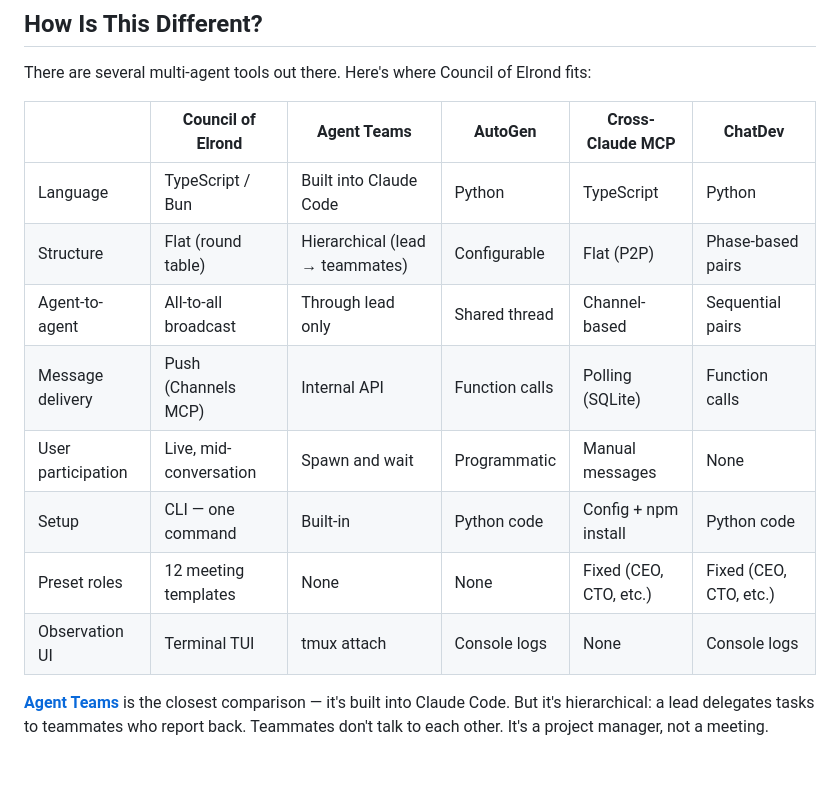
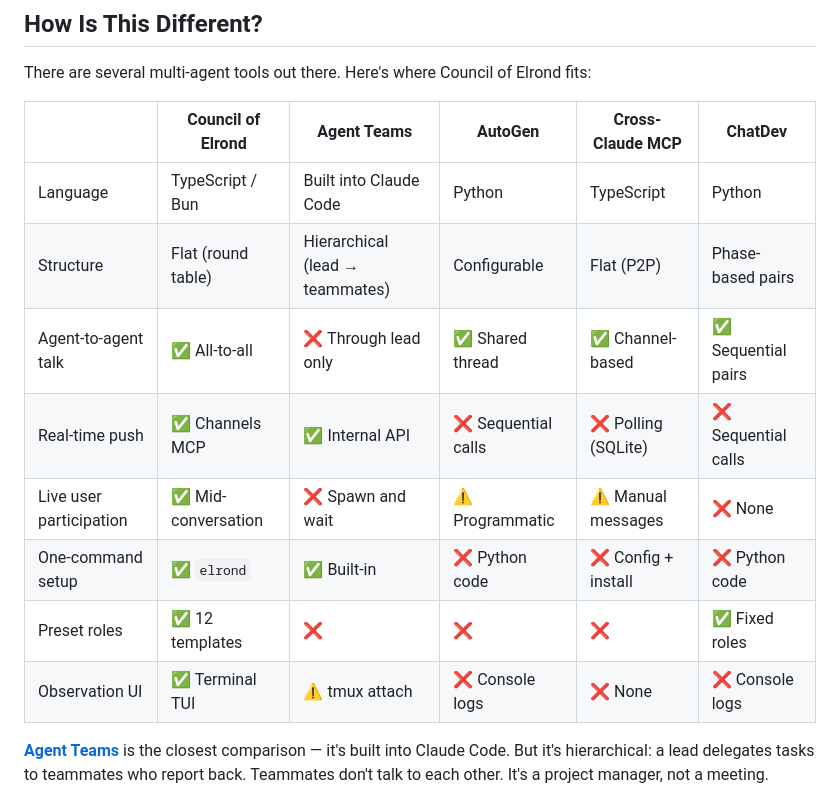
Before and after one commit to Vibe-rator/Council-of-Elrond, a Markdown page: README.md, the part around the change. Rendered like a GitHub page; blank space fills up the shorter version.

Commit message:
Comparison table: add checkmarks, bold project name

```diff
--- a/README.md
+++ b/README.md
@@ -148,16 +148,16 @@ The fellowship deliberates. Each persona maps to a useful meeting role — strat
 
 There are several multi-agent tools out there. Here's where Council of Elrond fits:
 
-| | Council of Elrond | Agent Teams | AutoGen | Cross-Claude MCP | ChatDev |
+| | **Council of Elrond** | Agent Teams | AutoGen | Cross-Claude MCP | ChatDev |
 |--|-------------------|------------|---------|-----------------|---------|
 | Language | TypeScript / Bun | Built into Claude Code | Python | TypeScript | Python |
 | Structure | Flat (round table) | Hierarchical (lead → teammates) | Configurable | Flat (P2P) | Phase-based pairs |
-| Agent-to-agent | All-to-all broadcast | Through lead only | Shared thread | Channel-based | Sequential pairs |
-| Message delivery | Push (Channels MCP) | Internal API | Function calls | Polling (SQLite) | Function calls |
-| User participation | Live, mid-conversation | Spawn and wait | Programmatic | Manual messages | None |
-| Setup | CLI — one command | Built-in | Python code | Config + npm install | Python code |
-| Preset roles | 12 meeting templates | None | None | Fixed (CEO, CTO, etc.) | Fixed (CEO, CTO, etc.) |
-| Observation UI | Terminal TUI | tmux attach | Console logs | None | Console logs |
+| Agent-to-agent talk | ✅ All-to-all | ❌ Through lead only | ✅ Shared thread | ✅ Channel-based | ✅ Sequential pairs |
+| Real-time push | ✅ Channels MCP | ✅ Internal API | ❌ Sequential calls | ❌ Polling (SQLite) | ❌ Sequential calls |
+| Live user participation | ✅ Mid-conversation | ❌ Spawn and wait | ⚠️ Programmatic | ⚠️ Manual messages | ❌ None |
+| One-command setup | ✅ `elrond` | ✅ Built-in | ❌ Python code | ❌ Config + install | ❌ Python code |
+| Preset roles | ✅ 12 templates | ❌ | ❌ | ❌ | ✅ Fixed roles |
+| Observation UI | ✅ Terminal TUI | ⚠️ tmux attach | ❌ Console logs | ❌ None | ❌ Console logs |
 
 **[Agent Teams](https://code.claude.com/docs/en/agent-teams)** is the closest comparison — it's built into Claude Code. But it's hierarchical: a lead delegates tasks to teammates who report back. Teammates don't talk to each other. It's a project manager, not a meeting.
 
```
